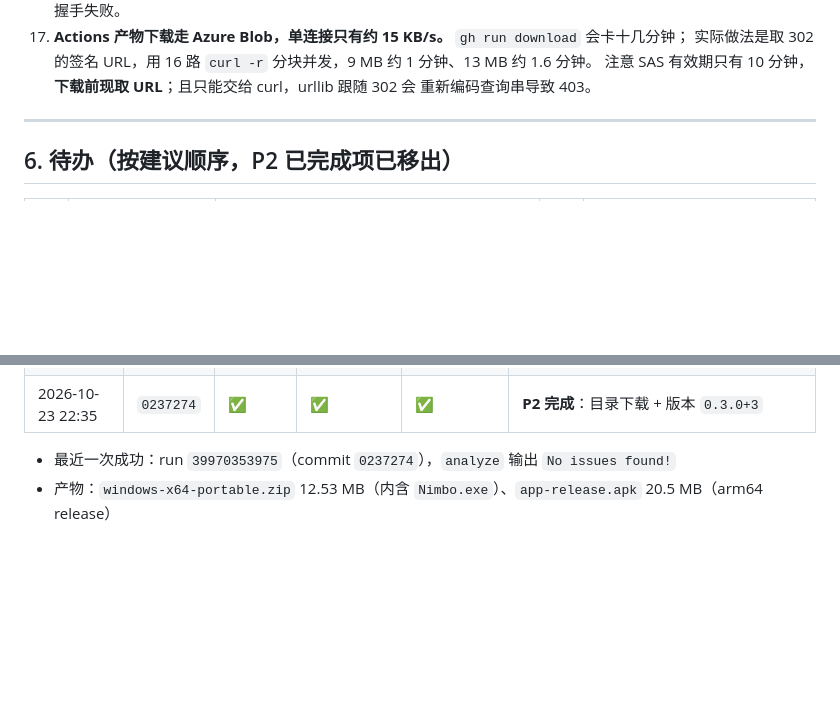
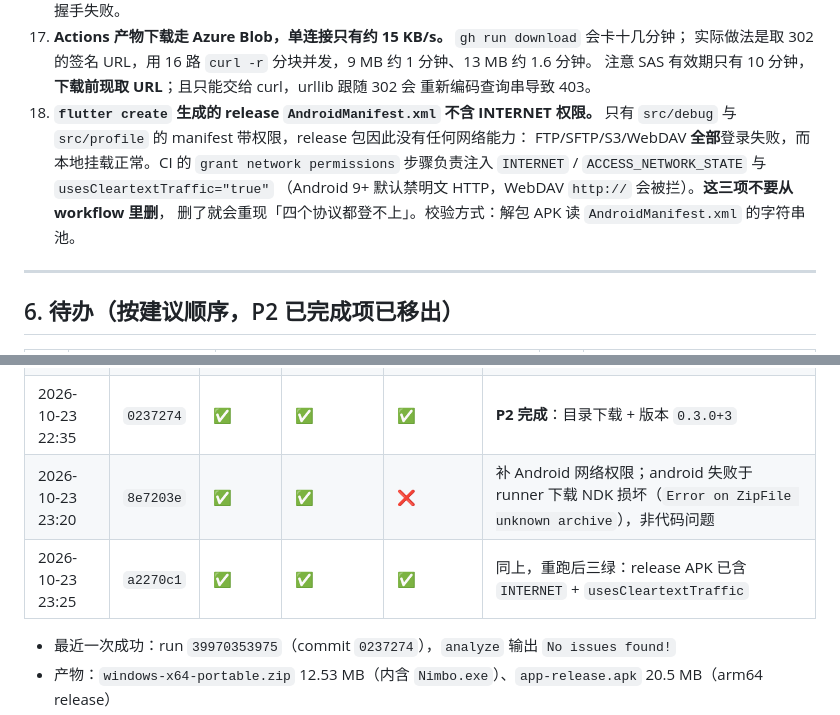
Before and after one commit to david88558855/Nimbo, a Markdown page: docs/PROJECT-STATUS.md, 2 parts joined by grey strips. Drawn GitHub-style; blank space fills up the shorter version.

Commit message:
docs: 记录 release manifest 缺 INTERNET 权限的坑与修复校验方式

```diff
--- a/docs/PROJECT-STATUS.md
+++ b/docs/PROJECT-STATUS.md
@@ -309,6 +309,12 @@ HTTP 类只接受 `206 Partial Content`：服务器返回 200 说明忽略了 Ra
     实际做法是取 302 的签名 URL，用 16 路 `curl -r` 分块并发，9 MB 约 1 分钟、13 MB 约 1.6 分钟。
     注意 SAS 有效期只有 10 分钟，**下载前现取 URL**；且只能交给 curl，urllib 跟随 302 会
     重新编码查询串导致 403。
+18. **`flutter create` 生成的 release `AndroidManifest.xml` 不含 INTERNET 权限。**
+    只有 `src/debug` 与 `src/profile` 的 manifest 带权限，release 包因此没有任何网络能力：
+    FTP/SFTP/S3/WebDAV **全部**登录失败，而本地挂载正常。CI 的 `grant network permissions`
+    步骤负责注入 `INTERNET` / `ACCESS_NETWORK_STATE` 与 `usesCleartextTraffic="true"`
+    （Android 9+ 默认禁明文 HTTP，WebDAV `http://` 会被拦）。**这三项不要从 workflow 里删**，
+    删了就会重现「四个协议都登不上」。校验方式：解包 APK 读 `AndroidManifest.xml` 的字符串池。
 
 ---
 
@@ -392,6 +398,8 @@ HTTP 类只接受 `206 Partial Content`：服务器返回 200 说明忽略了 Ra
 | 2026-10-23 22:22 | `f7f9515` | ❌ | — | — | `desktop_drop 0.9.2` 与 `file_picker 8.x` 的 `cross_file` 冲突，pub 求解失败 |
 | 2026-10-23 22:25 | `8e8bb7d` | ✅ | ✅ | ✅ | P2-3：降到 `desktop_drop 0.8.4`，拖拽上传通过双端 |
 | 2026-10-23 22:35 | `0237274` | ✅ | ✅ | ✅ | **P2 完成**：目录下载 + 版本 `0.3.0+3` |
+| 2026-10-23 23:20 | `8e7203e` | ✅ | ✅ | ❌ | 补 Android 网络权限；android 失败于 runner 下载 NDK 损坏（`Error on ZipFile unknown archive`），非代码问题 |
+| 2026-10-23 23:25 | `a2270c1` | ✅ | ✅ | ✅ | 同上，重跑后三绿：release APK 已含 `INTERNET` + `usesCleartextTraffic` |
 
 - 最近一次成功：run `39970353975`（commit `0237274`），`analyze` 输出 `No issues found!`
 - 产物：`windows-x64-portable.zip` 12.53 MB（内含 `Nimbo.exe`）、`app-release.apk` 20.5 MB（arm64 release）
```
